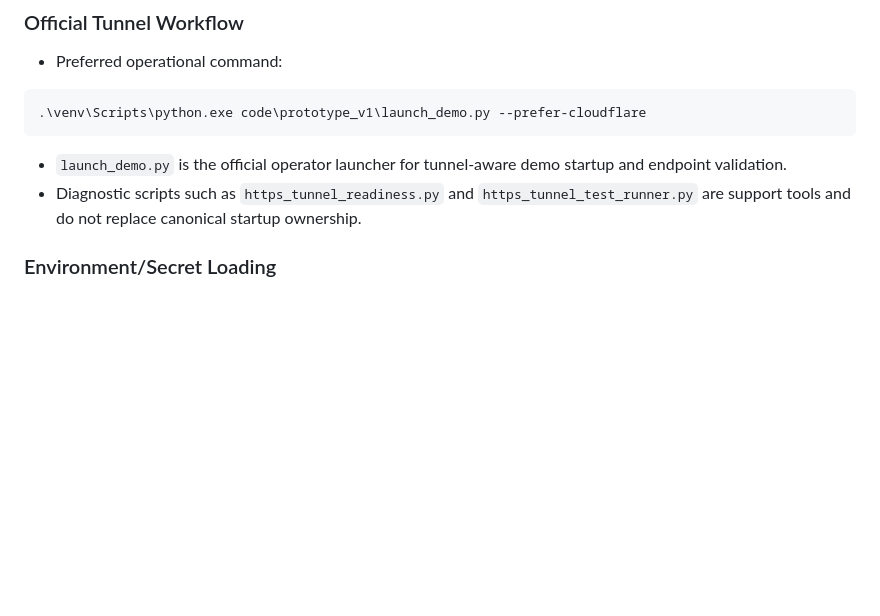
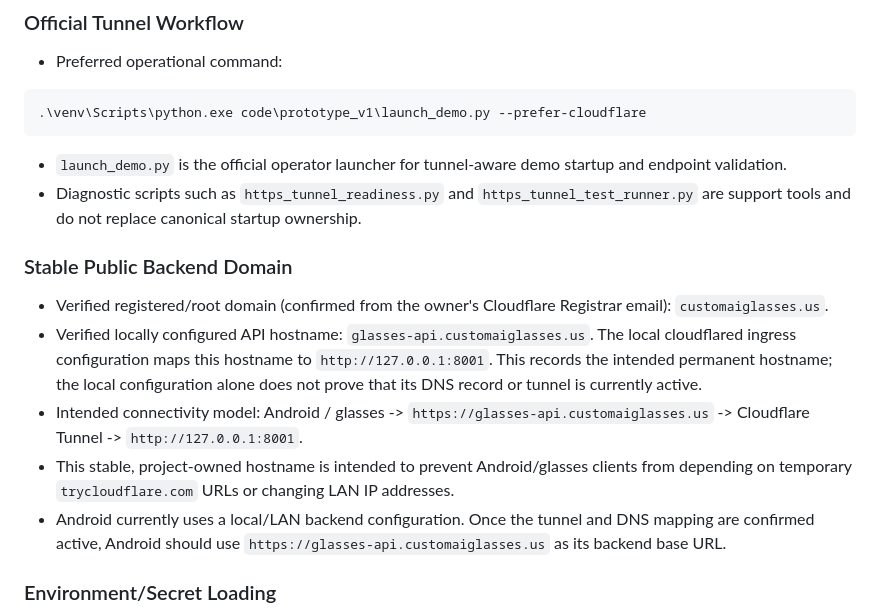
Before and after one commit to JGM-droid/custom_meta_ai_glasses, a Markdown page: docs/runtime_governance.md, the part around the change. GitHub-like rendering; blank space fills up the shorter version.

Commit message:
Document permanent glasses backend hostname

```diff
--- a/docs/runtime_governance.md
+++ b/docs/runtime_governance.md
@@ -46,6 +46,14 @@ If another document conflicts with this section, this section wins.
 
 - `launch_demo.py` is the official operator launcher for tunnel-aware demo startup and endpoint validation.
 - Diagnostic scripts such as `https_tunnel_readiness.py` and `https_tunnel_test_runner.py` are support tools and do not replace canonical startup ownership.
+
+### Stable Public Backend Domain
+
+- Verified registered/root domain (confirmed from the owner's Cloudflare Registrar email): `customaiglasses.us`.
+- Verified locally configured API hostname: `glasses-api.customaiglasses.us`. The local cloudflared ingress configuration maps this hostname to `http://127.0.0.1:8001`. This records the intended permanent hostname; the local configuration alone does not prove that its DNS record or tunnel is currently active.
+- Intended connectivity model: Android / glasses -> `https://glasses-api.customaiglasses.us` -> Cloudflare Tunnel -> `http://127.0.0.1:8001`.
+- This stable, project-owned hostname is intended to prevent Android/glasses clients from depending on temporary `trycloudflare.com` URLs or changing LAN IP addresses.
+- Android currently uses a local/LAN backend configuration. Once the tunnel and DNS mapping are confirmed active, Android should use `https://glasses-api.customaiglasses.us` as its backend base URL.
 
 ### Environment/Secret Loading
 
```
